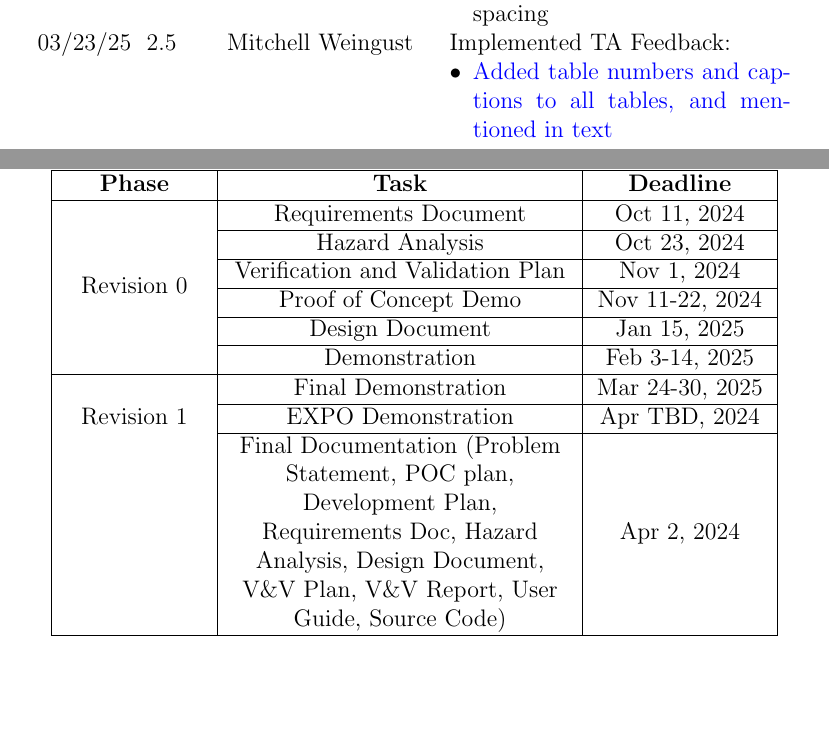
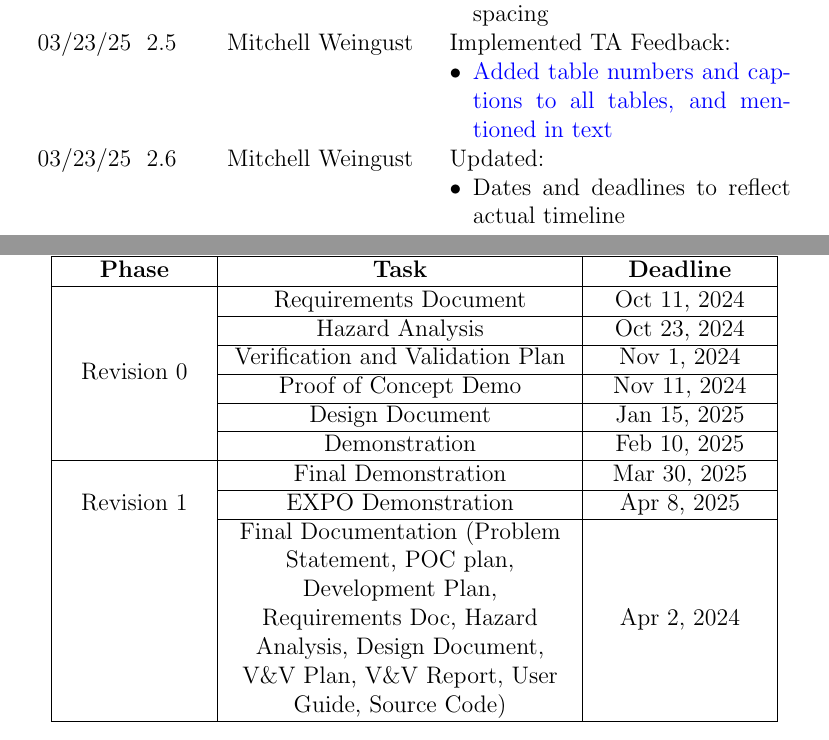
Before and after one commit to parishanizam/TeleHealth, a LaTeX document (docs/SRS-Volere/SRS.tex): two parts of pages 8 and 72 of 85, joined at a grey line, cut so that both start at the same text. Compiled offline with pdfLaTeX.

Commit message:
Updated Dates and deadlines to reflect actual timeline TA Feedback - SRS Document #178

```diff
--- a/docs/SRS-Volere/SRS.tex
+++ b/docs/SRS-Volere/SRS.tex
@@ -188,6 +188,10 @@
       03/23/25 & 2.5 & Mitchell Weingust & Implemented TA Feedback:
       \begin{itemize}[leftmargin=*]
         \item \href{https://github.com/parishanizam/TeleHealth/issues/193}{Added table numbers and captions to all tables, and mentioned in text}
+      \end{itemize} \\
+      03/23/25 & 2.6 & Mitchell Weingust & Updated:
+      \begin{itemize}[leftmargin=*]
+        \item Dates and deadlines to reflect actual timeline
       \end{itemize} \\
     \end{tabularx}
   \end{table}
@@ -1719,15 +1723,15 @@ The system has no follow up problem
   \cline{2-3}
    & Verification and Validation Plan & Nov 1, 2024 \\
   \cline{2-3}
-   & Proof of Concept Demo & Nov 11-22, 2024 \\
+   & Proof of Concept Demo & Nov 11, 2024 \\
   \cline{2-3}
    & Design Document & Jan 15, 2025 \\
   \cline{2-3}
-   & Demonstration & Feb 3-14, 2025 \\
-  \hline
-  \multirow{3}{*}{Revision 1} & Final Demonstration & Mar 24-30, 2025 \\
+   & Demonstration & Feb 10, 2025 \\
+  \hline
+  \multirow{3}{*}{Revision 1} & Final Demonstration & Mar 30, 2025 \\
   \cline{2-3}
-   & EXPO Demonstration & Apr TBD, 2024 \\
+   & EXPO Demonstration & Apr 8, 2025 \\
   \cline{2-3}
    & Final Documentation (Problem Statement, POC plan, Development Plan, Requirements Doc, Hazard Analysis, Design Document, V\&V Plan, V\&V Report, User Guide, Source Code) & Apr 2, 2024 \\
   \hline
```
Also changed, not shown: docs/SRS-Volere/SRS.pdf.
